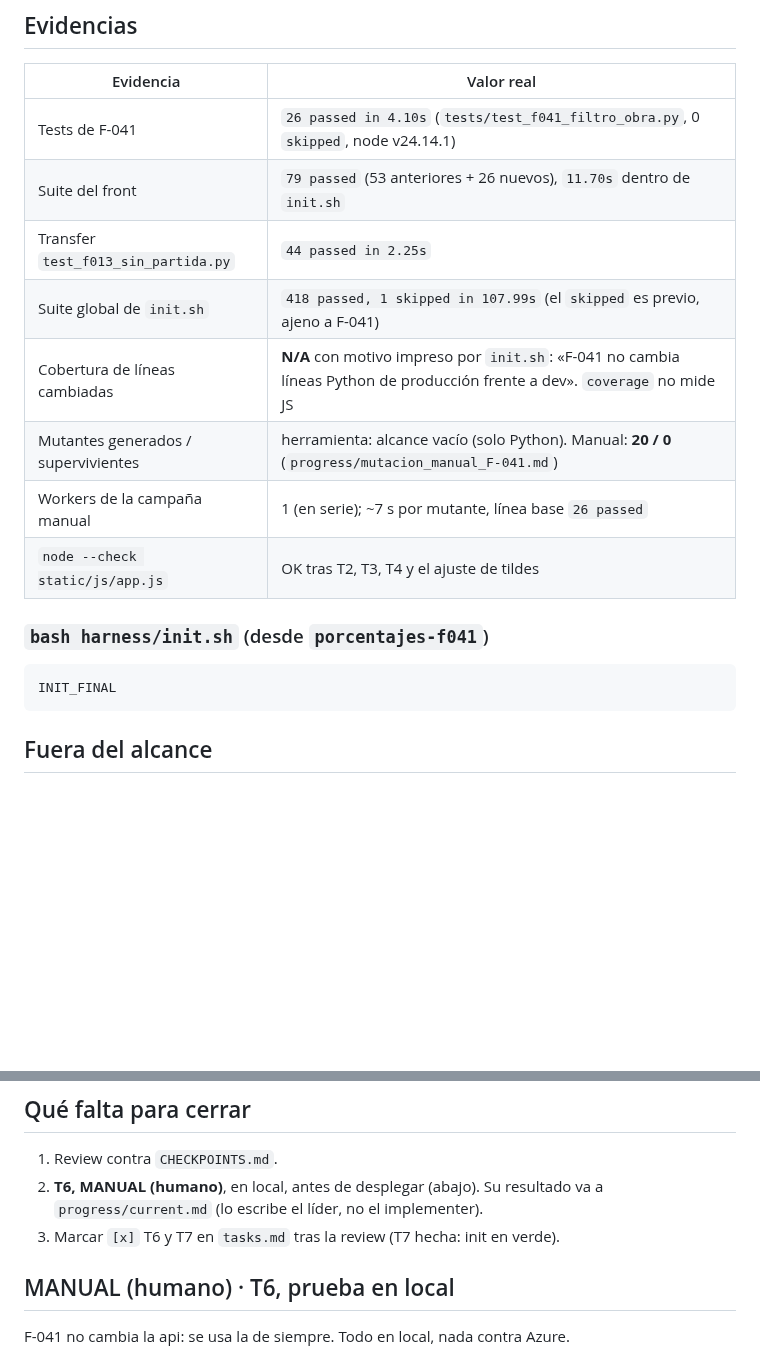
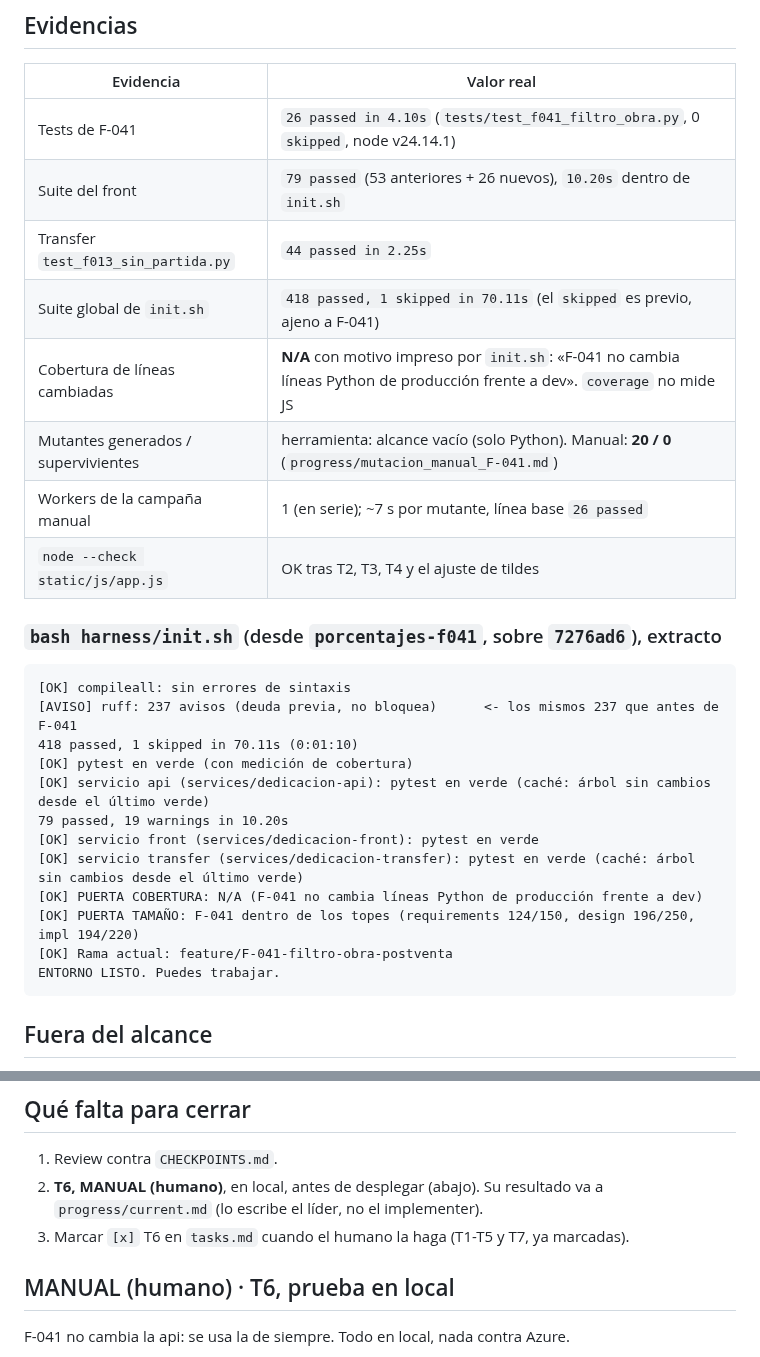
Before and after one commit to ruesma-dev/dedicacion-partes, a Markdown page: progress/impl_F-041.md, 2 parts joined by grey strips. Rendered like a GitHub page; blank space fills up the shorter version.

Commit message:
F-041 T7: init.sh en verde; salida en el informe del implementer
Co-Authored-By: Claude Opus 5.5 <noreply@anthropic.com>
Claude-Session: https://claude.ai/code/session_01EriLvJpDFpgRJk2vWG51CD

````diff
--- a/progress/impl_F-041.md
+++ b/progress/impl_F-041.md
@@ -129,18 +129,29 @@ las dos (el script trabaja en un directorio temporal).
 | Evidencia | Valor real |
 |---|---|
 | Tests de F-041 | `26 passed in 4.10s` (`tests/test_f041_filtro_obra.py`, 0 `skipped`, node v24.14.1) |
-| Suite del front | `79 passed` (53 anteriores + 26 nuevos), `11.70s` dentro de `init.sh` |
+| Suite del front | `79 passed` (53 anteriores + 26 nuevos), `10.20s` dentro de `init.sh` |
 | Transfer `test_f013_sin_partida.py` | `44 passed in 2.25s` |
-| Suite global de `init.sh` | `418 passed, 1 skipped in 107.99s` (el `skipped` es previo, ajeno a F-041) |
+| Suite global de `init.sh` | `418 passed, 1 skipped in 70.11s` (el `skipped` es previo, ajeno a F-041) |
 | Cobertura de líneas cambiadas | **N/A** con motivo impreso por `init.sh`: «F-041 no cambia líneas Python de producción frente a dev». `coverage` no mide JS |
 | Mutantes generados / supervivientes | herramienta: alcance vacío (solo Python). Manual: **20 / 0** (`progress/mutacion_manual_F-041.md`) |
 | Workers de la campaña manual | 1 (en serie); ~7 s por mutante, línea base `26 passed` |
 | `node --check static/js/app.js` | OK tras T2, T3, T4 y el ajuste de tildes |
 
-### `bash harness/init.sh` (desde `porcentajes-f041`)
+### `bash harness/init.sh` (desde `porcentajes-f041`, sobre `7276ad6`), extracto
 
 ```
-INIT_FINAL
+[OK] compileall: sin errores de sintaxis
+[AVISO] ruff: 237 avisos (deuda previa, no bloquea)      <- los mismos 237 que antes de F-041
+418 passed, 1 skipped in 70.11s (0:01:10)
+[OK] pytest en verde (con medición de cobertura)
+[OK] servicio api (services/dedicacion-api): pytest en verde (caché: árbol sin cambios desde el último verde)
+79 passed, 19 warnings in 10.20s
+[OK] servicio front (services/dedicacion-front): pytest en verde
+[OK] servicio transfer (services/dedicacion-transfer): pytest en verde (caché: árbol sin cambios desde el último verde)
+[OK] PUERTA COBERTURA: N/A (F-041 no cambia líneas Python de producción frente a dev)
+[OK] PUERTA TAMAÑO: F-041 dentro de los topes (requirements 124/150, design 196/250, impl 194/220)
+[OK] Rama actual: feature/F-041-filtro-obra-postventa
+ENTORNO LISTO. Puedes trabajar.
 ```
 
 ## Fuera del alcance
@@ -159,7 +170,8 @@ INIT_FINAL
 1. Review contra `CHECKPOINTS.md`.
 2. **T6, MANUAL (humano)**, en local, antes de desplegar (abajo). Su resultado
    va a `progress/current.md` (lo escribe el líder, no el implementer).
-3. Marcar `[x]` T6 y T7 en `tasks.md` tras la review (T7 hecha: init en verde).
+3. Marcar `[x]` T6 en `tasks.md` cuando el humano la haga (T1-T5 y T7, ya
+   marcadas).
 
 ## MANUAL (humano) · T6, prueba en local
 
````
Also changed, not shown: specs/F-041-filtro-obra-postventa/tasks.md (+1 -1 lines).
